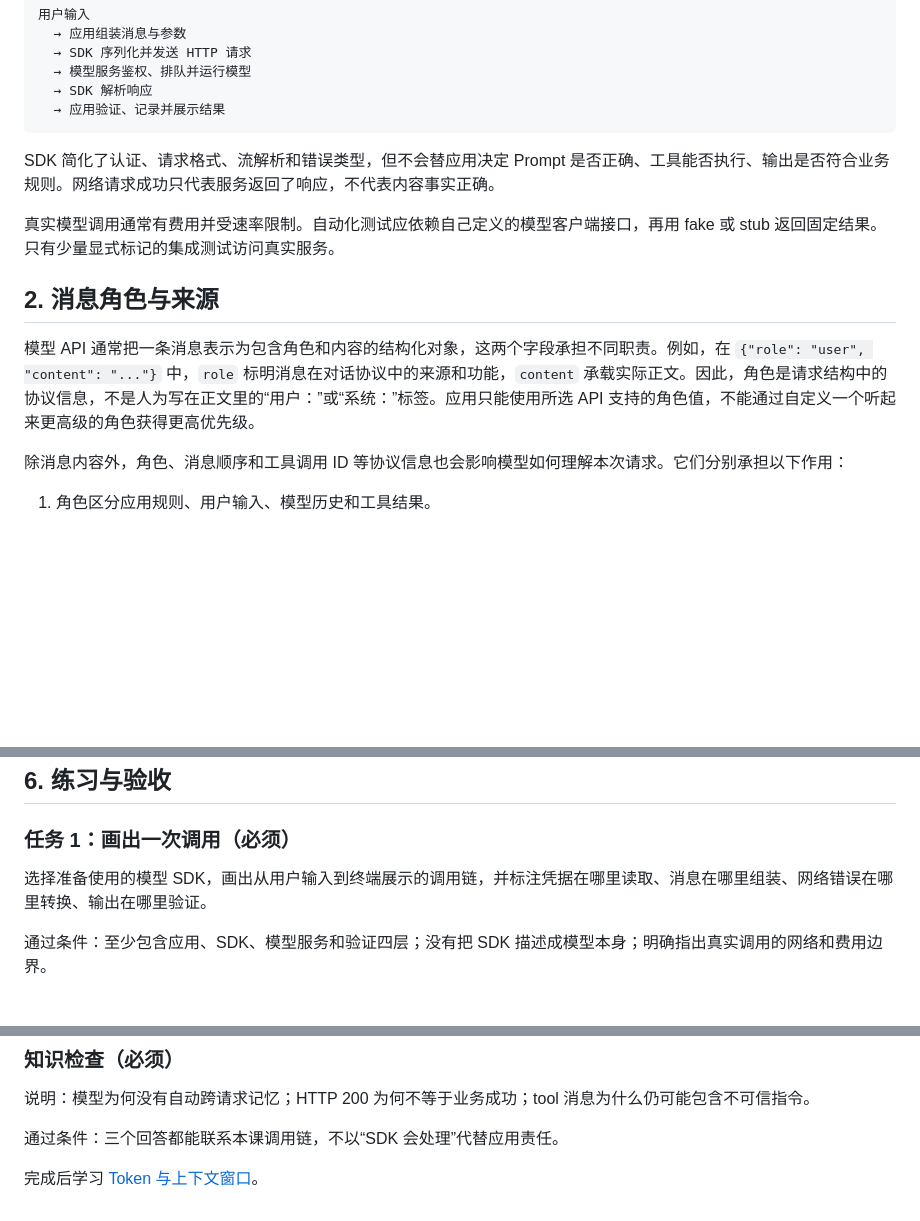
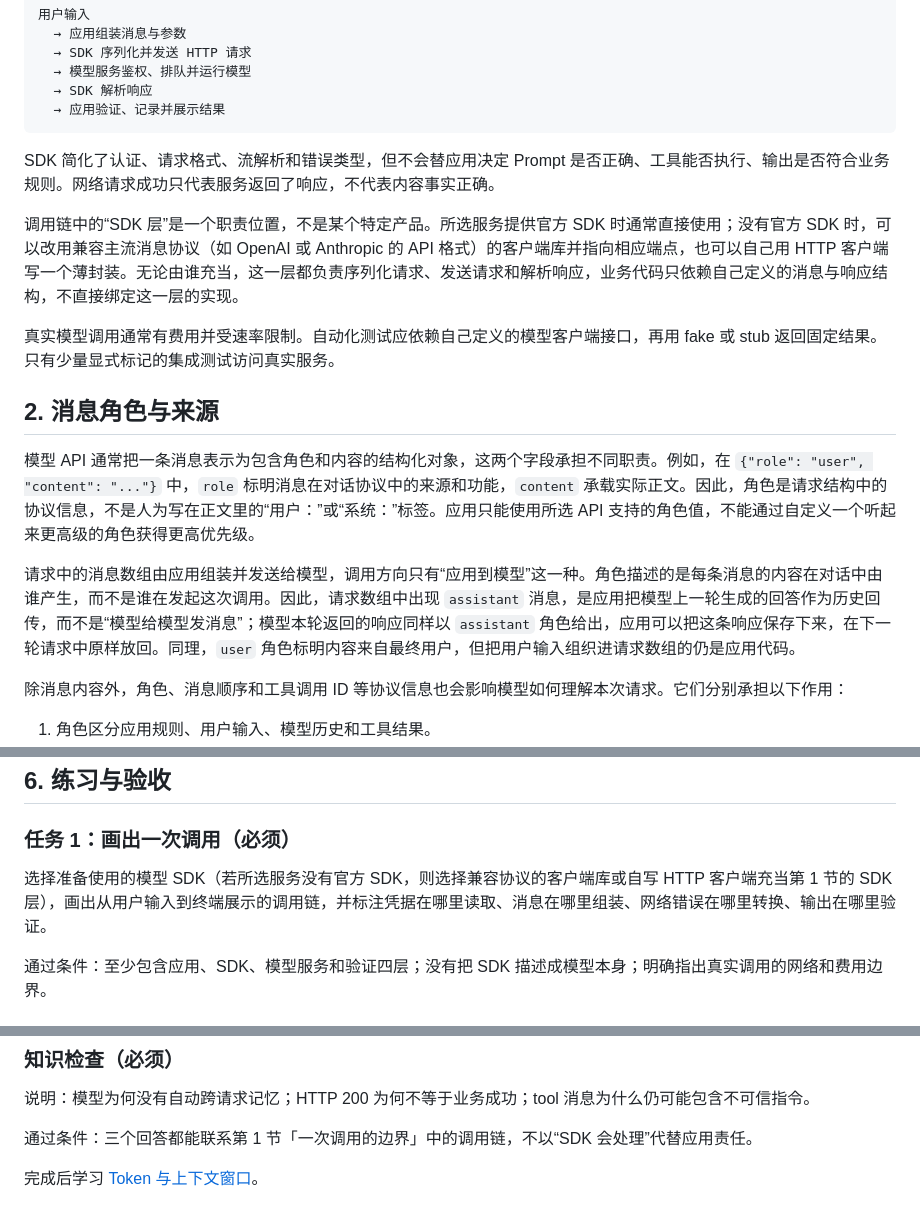
Before and after one commit to FadeDemo/AI-demo, a Markdown page: notes/llm/model-calls-and-messages.md, 3 parts joined by grey strips. GitHub-like rendering; blank space fills up the shorter version.

Commit message:
docs(llm-course): clarify SDK layer scope in model calls note
- explain that the SDK layer is a responsibility position filled by an
  official SDK, a protocol-compatible client library, or a hand-written
  HTTP client wrapper
- allow compatible client libraries or self-written clients as the SDK
  layer in the call-chain task
- reference the first-section call chain by name in the knowledge check
  acceptance criterion
- clarify that request message arrays are sent by the application to the
  model and that assistant messages are replayed history, not
  model-to-model messages

```diff
--- a/notes/llm/model-calls-and-messages.md
+++ b/notes/llm/model-calls-and-messages.md
@@ -28,11 +28,15 @@ LLM 应用不是“把字符串交给模型”这么简单。一次调用至少
 
 SDK 简化了认证、请求格式、流解析和错误类型，但不会替应用决定 Prompt 是否正确、工具能否执行、输出是否符合业务规则。网络请求成功只代表服务返回了响应，不代表内容事实正确。
 
+调用链中的“SDK 层”是一个职责位置，不是某个特定产品。所选服务提供官方 SDK 时通常直接使用；没有官方 SDK 时，可以改用兼容主流消息协议（如 OpenAI 或 Anthropic 的 API 格式）的客户端库并指向相应端点，也可以自己用 HTTP 客户端写一个薄封装。无论由谁充当，这一层都负责序列化请求、发送请求和解析响应，业务代码只依赖自己定义的消息与响应结构，不直接绑定这一层的实现。
+
 真实模型调用通常有费用并受速率限制。自动化测试应依赖自己定义的模型客户端接口，再用 fake 或 stub 返回固定结果。只有少量显式标记的集成测试访问真实服务。
 
 ## 2. 消息角色与来源
 
 模型 API 通常把一条消息表示为包含角色和内容的结构化对象，这两个字段承担不同职责。例如，在 `{"role": "user", "content": "..."}` 中，`role` 标明消息在对话协议中的来源和功能，`content` 承载实际正文。因此，角色是请求结构中的协议信息，不是人为写在正文里的“用户：”或“系统：”标签。应用只能使用所选 API 支持的角色值，不能通过自定义一个听起来更高级的角色获得更高优先级。
+
+请求中的消息数组由应用组装并发送给模型，调用方向只有“应用到模型”这一种。角色描述的是每条消息的内容在对话中由谁产生，而不是谁在发起这次调用。因此，请求数组中出现 `assistant` 消息，是应用把模型上一轮生成的回答作为历史回传，而不是“模型给模型发消息”；模型本轮返回的响应同样以 `assistant` 角色给出，应用可以把这条响应保存下来，在下一轮请求中原样放回。同理，`user` 角色标明内容来自最终用户，但把用户输入组织进请求数组的仍是应用代码。
 
 除消息内容外，角色、消息顺序和工具调用 ID 等协议信息也会影响模型如何理解本次请求。它们分别承担以下作用：
 
@@ -95,7 +99,7 @@ API Key 通过环境变量或密钥管理服务注入，不写进源码、示例
 
 ### 任务 1：画出一次调用（必须）
 
-选择准备使用的模型 SDK，画出从用户输入到终端展示的调用链，并标注凭据在哪里读取、消息在哪里组装、网络错误在哪里转换、输出在哪里验证。
+选择准备使用的模型 SDK（若所选服务没有官方 SDK，则选择兼容协议的客户端库或自写 HTTP 客户端充当第 1 节的 SDK 层），画出从用户输入到终端展示的调用链，并标注凭据在哪里读取、消息在哪里组装、网络错误在哪里转换、输出在哪里验证。
 
 通过条件：至少包含应用、SDK、模型服务和验证四层；没有把 SDK 描述成模型本身；明确指出真实调用的网络和费用边界。
 
@@ -115,6 +119,6 @@ API Key 通过环境变量或密钥管理服务注入，不写进源码、示例
 
 说明：模型为何没有自动跨请求记忆；HTTP 200 为何不等于业务成功；tool 消息为什么仍可能包含不可信指令。
 
-通过条件：三个回答都能联系本课调用链，不以“SDK 会处理”代替应用责任。
+通过条件：三个回答都能联系第 1 节「一次调用的边界」中的调用链，不以“SDK 会处理”代替应用责任。
 
 完成后学习 [Token 与上下文窗口](tokens-and-context.md)。
```
Also changed, not shown: other parts of notes/llm/model-calls-and-messages.md (+1 -1 lines).
